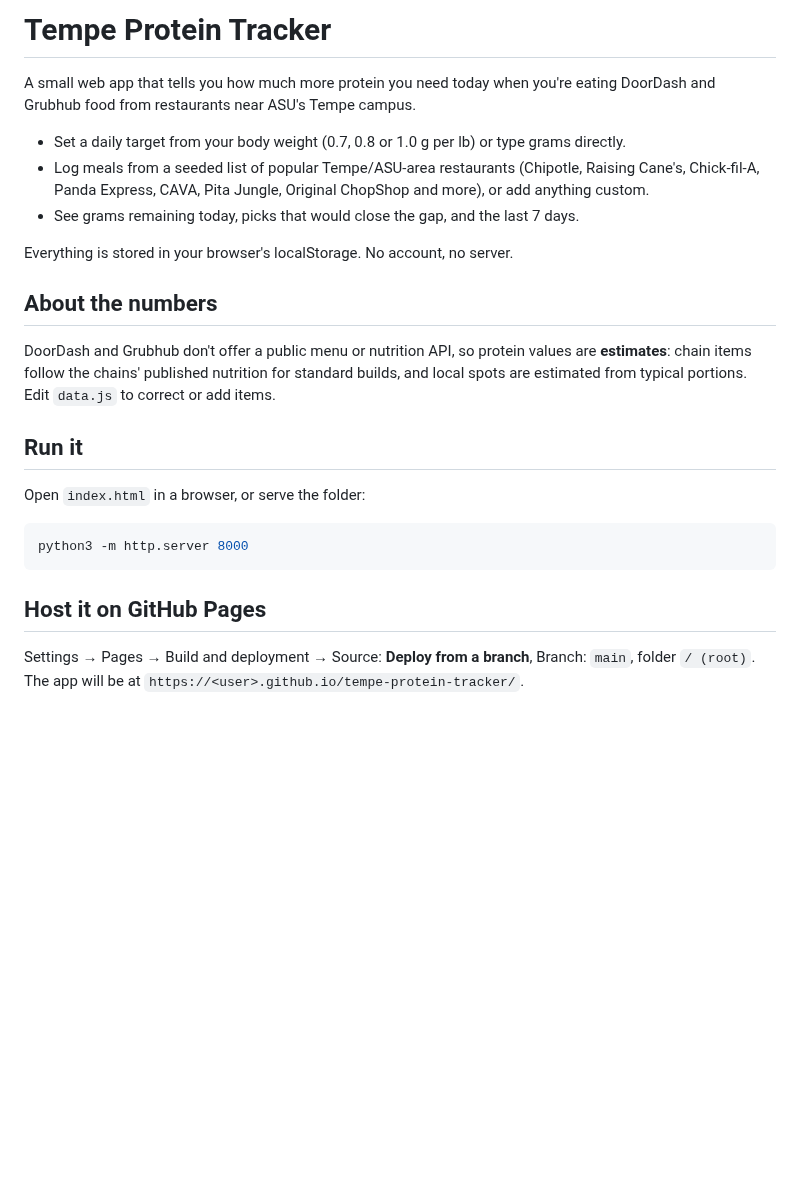
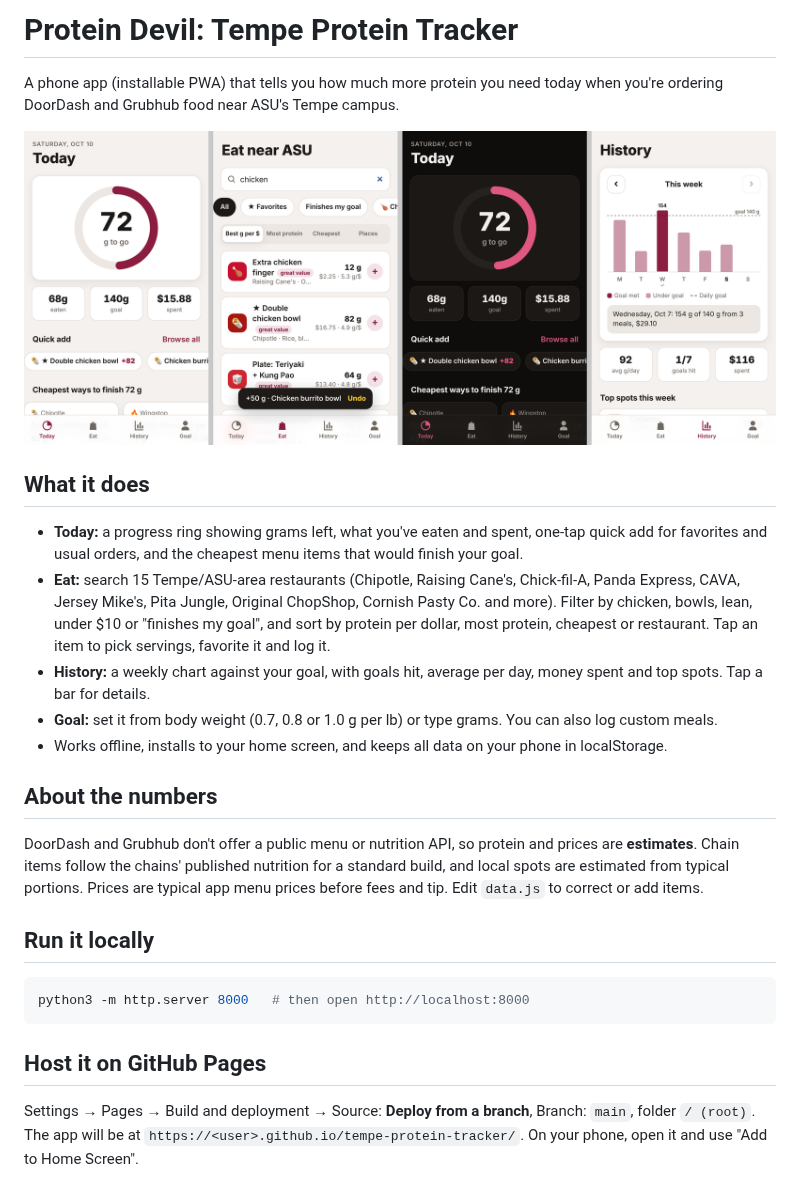
Before and after one commit to Ben-Bennett1/tempe-protein-tracker, a Markdown page: README.md, the part around the change. Drawn GitHub-style; pictures changed too: docs/screenshots.png (added); blank space fills up the shorter version.

````diff
--- a/README.md
+++ b/README.md
@@ -1,25 +1,27 @@
-# Tempe Protein Tracker
+# Protein Devil: Tempe Protein Tracker
 
-A small web app that tells you how much more protein you need today when you're eating DoorDash and Grubhub food from restaurants near ASU's Tempe campus.
+A phone app (installable PWA) that tells you how much more protein you need today when you're ordering DoorDash and Grubhub food near ASU's Tempe campus.
 
-- Set a daily target from your body weight (0.7, 0.8 or 1.0 g per lb) or type grams directly.
-- Log meals from a seeded list of popular Tempe/ASU-area restaurants (Chipotle, Raising Cane's, Chick-fil-A, Panda Express, CAVA, Pita Jungle, Original ChopShop and more), or add anything custom.
-- See grams remaining today, picks that would close the gap, and the last 7 days.
+![Screenshots](docs/screenshots.png)
 
-Everything is stored in your browser's localStorage. No account, no server.
+## What it does
+
+- **Today:** a progress ring showing grams left, what you've eaten and spent, one-tap quick add for favorites and usual orders, and the cheapest menu items that would finish your goal.
+- **Eat:** search 15 Tempe/ASU-area restaurants (Chipotle, Raising Cane's, Chick-fil-A, Panda Express, CAVA, Jersey Mike's, Pita Jungle, Original ChopShop, Cornish Pasty Co. and more). Filter by chicken, bowls, lean, under $10 or "finishes my goal", and sort by protein per dollar, most protein, cheapest or restaurant. Tap an item to pick servings, favorite it and log it.
+- **History:** a weekly chart against your goal, with goals hit, average per day, money spent and top spots. Tap a bar for details.
+- **Goal:** set it from body weight (0.7, 0.8 or 1.0 g per lb) or type grams. You can also log custom meals.
+- Works offline, installs to your home screen, and keeps all data on your phone in localStorage.
 
 ## About the numbers
 
-DoorDash and Grubhub don't offer a public menu or nutrition API, so protein values are **estimates**: chain items follow the chains' published nutrition for standard builds, and local spots are estimated from typical portions. Edit `data.js` to correct or add items.
+DoorDash and Grubhub don't offer a public menu or nutrition API, so protein and prices are **estimates**. Chain items follow the chains' published nutrition for a standard build, and local spots are estimated from typical portions. Prices are typical app menu prices before fees and tip. Edit `data.js` to correct or add items.
 
-## Run it
-
-Open `index.html` in a browser, or serve the folder:
+## Run it locally
 
 ```sh
-python3 -m http.server 8000
+python3 -m http.server 8000   # then open http://localhost:8000
 ```
 
 ## Host it on GitHub Pages
 
-Settings → Pages → Build and deployment → Source: **Deploy from a branch**, Branch: `main`, folder `/ (root)`. The app will be at `https://<user>.github.io/tempe-protein-tracker/`.
+Settings → Pages → Build and deployment → Source: **Deploy from a branch**, Branch: `main`, folder `/ (root)`. The app will be at `https://<user>.github.io/tempe-protein-tracker/`. On your phone, open it and use "Add to Home Screen".
````
Also changed, not shown: icons/apple-touch-icon.png (added), icons/icon-192.png (added), icons/icon-512.png (added), icons/icon-maskable-512.png (added), 7 other files.
